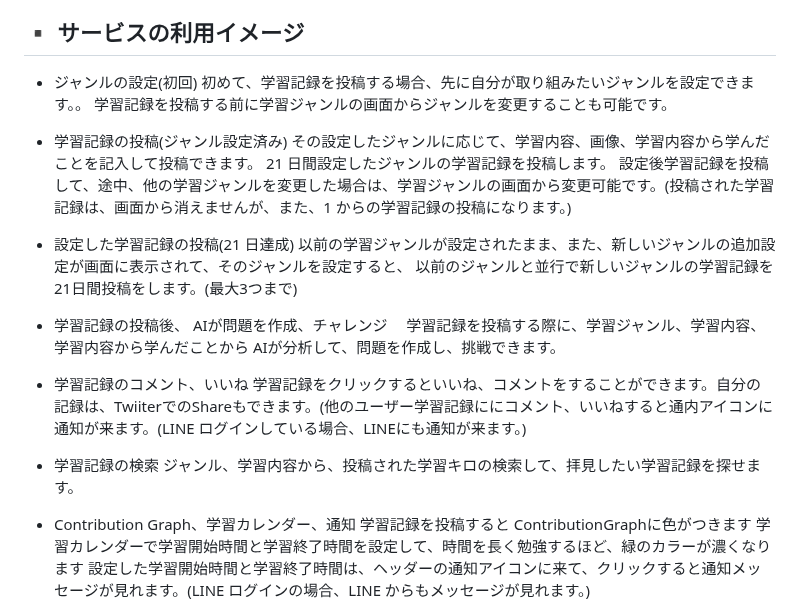
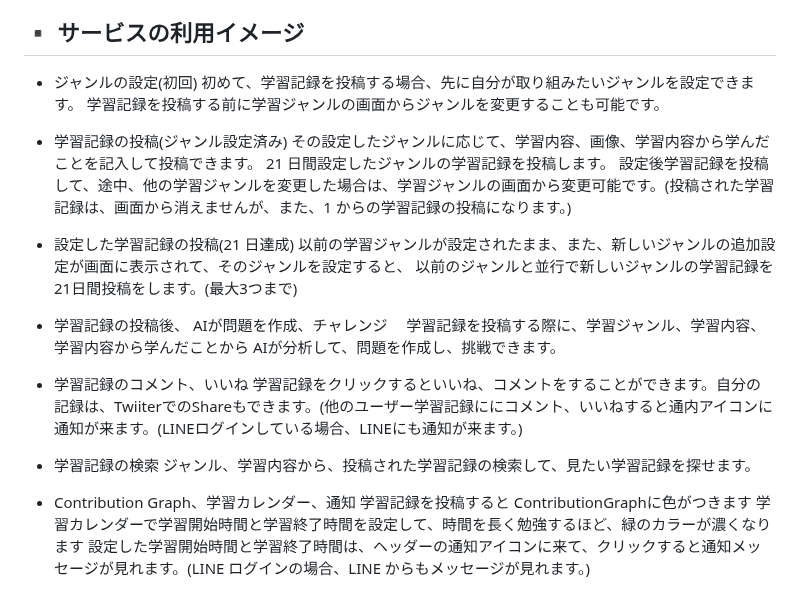
Before and after one commit to RyoTanaka19/Program-Routine-Mate, a Markdown page: README.md, the part around one of its changes. Rendered like a GitHub page.

```diff
--- a/README.md
+++ b/README.md
@@ -44,7 +44,7 @@ MattermostやDiscodeというコミュニケーションサービスを使って
 ## ▪️ サービスの利用イメージ
 
 - ジャンルの設定(初回)
-  初めて、学習記録を投稿する場合、先に自分が取り組みたいジャンルを設定できます。。
+  初めて、学習記録を投稿する場合、先に自分が取り組みたいジャンルを設定できます。
   学習記録を投稿する前に学習ジャンルの画面からジャンルを変更することも可能です。
 
 - 学習記録の投稿(ジャンル設定済み)
@@ -60,9 +60,9 @@ MattermostやDiscodeというコミュニケーションサービスを使って
   　学習記録を投稿する際に、学習ジャンル、学習内容、学習内容から学んだことから AIが分析して、問題を作成し、挑戦できます。
 
 - 学習記録のコメント、いいね
-  学習記録をクリックするといいね、コメントをすることができます。自分の記録は、TwiiterでのShareもできます。(他のユーザー学習記録ににコメント、いいねすると通内アイコンに通知が来ます。(LINE ログインしている場合、LINEにも通知が来ます。)
+  学習記録をクリックするといいね、コメントをすることができます。自分の記録は、TwiiterでのShareもできます。(他のユーザー学習記録ににコメント、いいねすると通内アイコンに通知が来ます。(LINEログインしている場合、LINEにも通知が来ます。)
 - 学習記録の検索
-  ジャンル、学習内容から、投稿された学習キロの検索して、拝見したい学習記録を探せます。
+  ジャンル、学習内容から、投稿された学習記録の検索して、見たい学習記録を探せます。
 - Contribution Graph、学習カレンダー、通知
   学習記録を投稿すると ContributionGraphに色がつきます
   学習カレンダーで学習開始時間と学習終了時間を設定して、時間を長く勉強するほど、緑のカラーが濃くなります
```
Also changed, not shown: other parts of README.md (+10 -10 lines).
